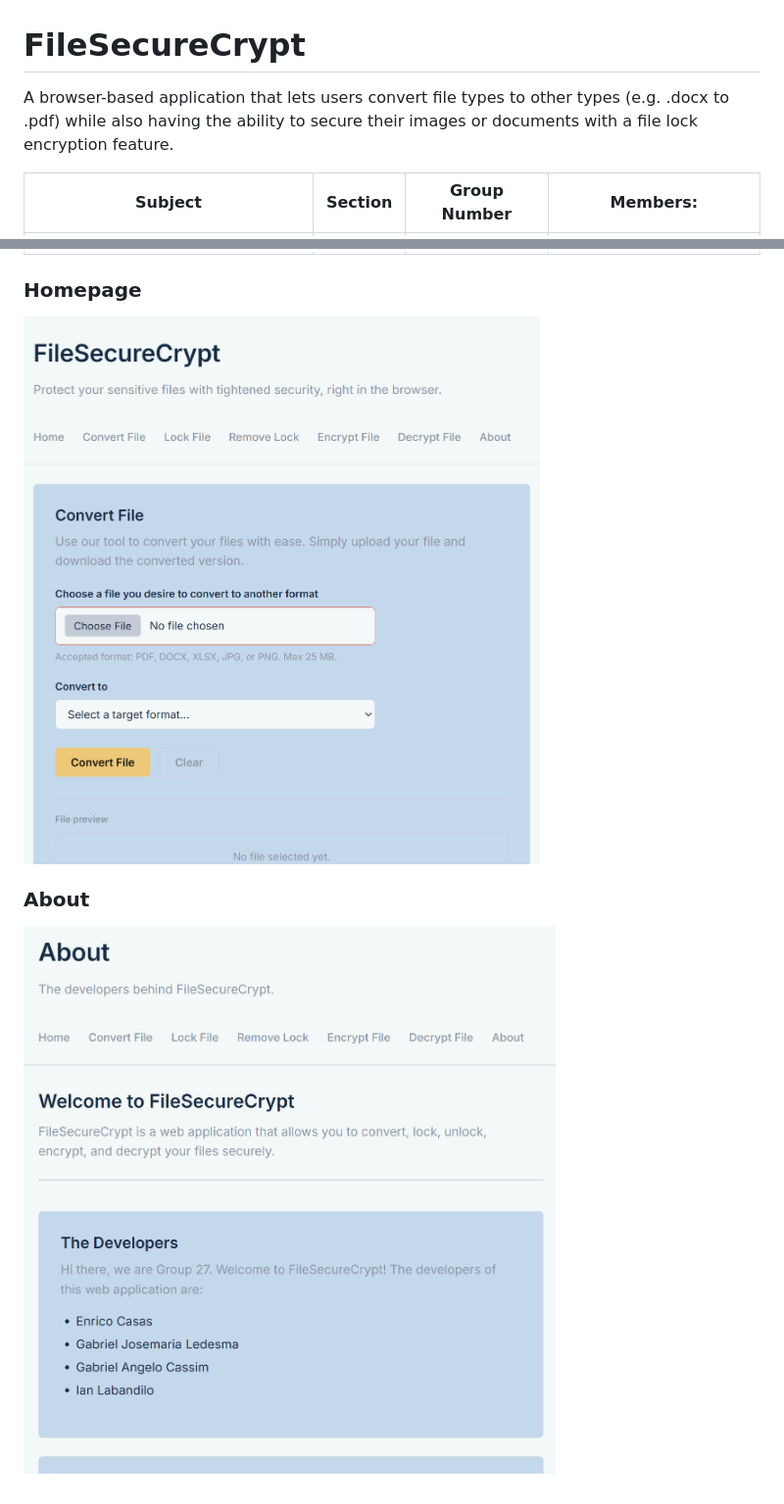
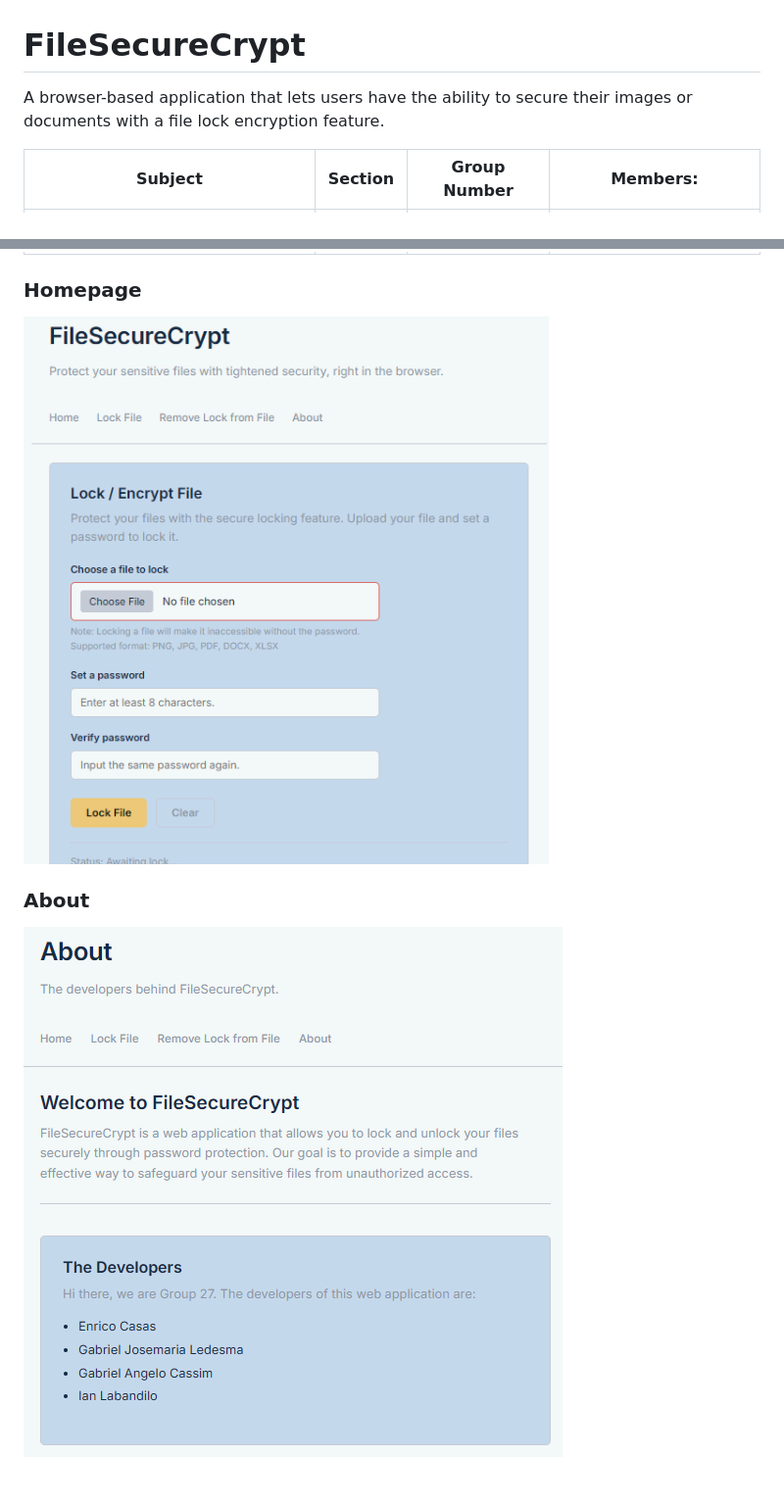
Before and after one commit to gjmledesma/FileSecureCrypt, a Markdown page: README.md, 2 parts joined by grey strips. Shown: that part at 98% size. Drawn GitHub-style; pictures changed too: images/About-page.png, images/Home-page.png.

Commit message:
JS code for lock/unlock feature. Removed redundant and out-of-scope features in home page.

```diff
--- a/README.md
+++ b/README.md
@@ -1,5 +1,5 @@
 # FileSecureCrypt
-A browser-based application that lets users convert file types to other types (e.g. .docx to .pdf) while also having the ability to secure their images or documents with a file lock encryption feature.
+A browser-based application that lets users have the ability to secure their images or documents with a file lock encryption feature.
 
 | Subject | Section | Group Number | Members: |
 | :-----: | :-----: | :-----: | :-------------: |
```
Also changed, not shown: other parts of README.md (+1 -1 lines), 4 other files.
